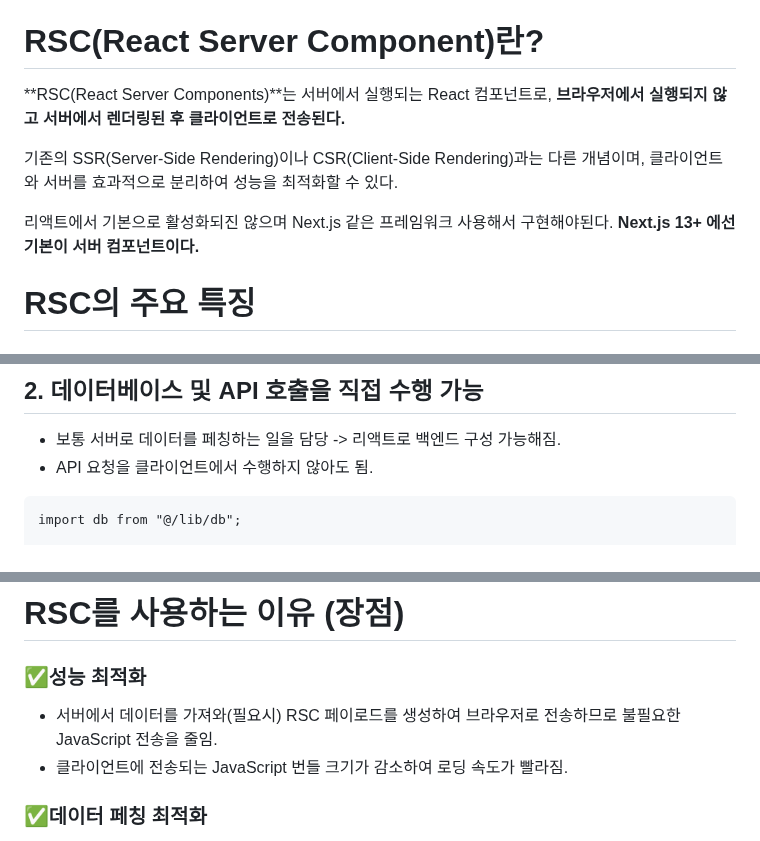
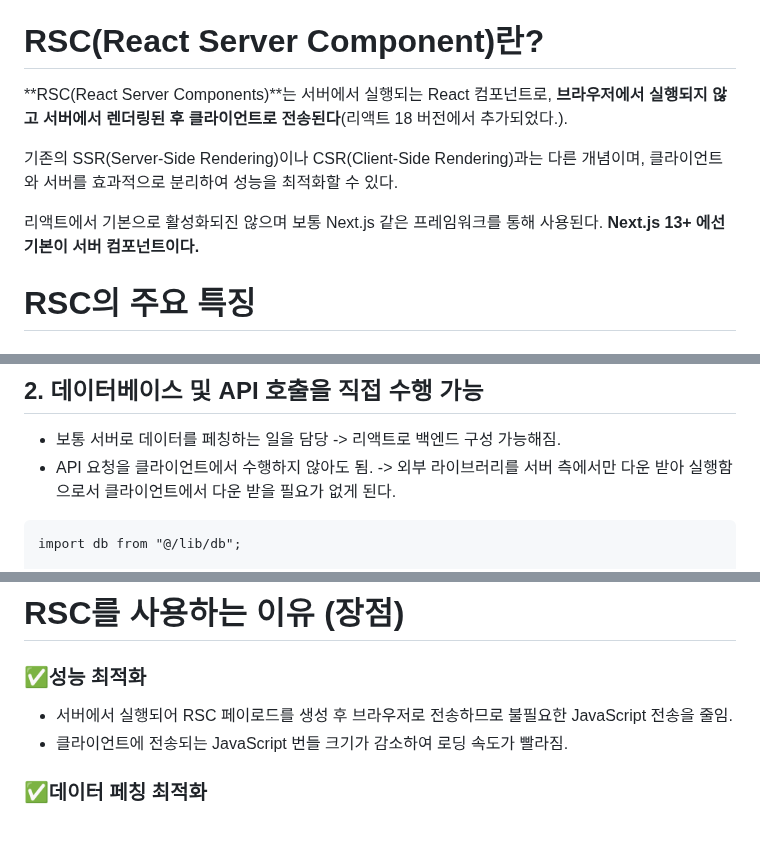
Before and after one commit to Iam-Sunghyun/TIL, a Markdown page: React/리액트 서버 컴포넌트란.md, 3 parts joined by grey strips. GitHub-like rendering.

````diff
--- a/React/리액트 서버 컴포넌트란.md
+++ b/React/리액트 서버 컴포넌트란.md
@@ -11,13 +11,11 @@
 
 # RSC(React Server Component)란?
 
-**RSC(React Server Components)**는 서버에서 실행되는 React 컴포넌트로, **브라우저에서 실행되지 않고 서버에서 렌더링된 후 클라이언트로 전송된다.**
-
-<!-- ssr과 차이점? -->
+**RSC(React Server Components)**는 서버에서 실행되는 React 컴포넌트로, **브라우저에서 실행되지 않고 서버에서 렌더링된 후 클라이언트로 전송된다**(리액트 18 버전에서 추가되었다.).
 
 기존의 SSR(Server-Side Rendering)이나 CSR(Client-Side Rendering)과는 다른 개념이며, 클라이언트와 서버를 효과적으로 분리하여 성능을 최적화할 수 있다.
 
-리액트에서 기본으로 활성화되진 않으며 Next.js 같은 프레임워크 사용해서 구현해야된다. **Next.js 13+ 에선 기본이 서버 컴포넌트이다.**
+리액트에서 기본으로 활성화되진 않으며 보통 Next.js 같은 프레임워크를 통해 사용된다. **Next.js 13+ 에선 기본이 서버 컴포넌트이다.**
 
 # RSC의 주요 특징
 
@@ -52,7 +50,7 @@ export default async function ServerComponent() {
 ## 2. 데이터베이스 및 API 호출을 직접 수행 가능
 
 - 보통 서버로 데이터를 페칭하는 일을 담당 -> 리액트로 백엔드 구성 가능해짐.
-- API 요청을 클라이언트에서 수행하지 않아도 됨.
+- API 요청을 클라이언트에서 수행하지 않아도 됨. -> 외부 라이브러리를 서버 측에서만 다운 받아 실행함으로서 클라이언트에서 다운 받을 필요가 없게 된다.
 
 ```
 import db from "@/lib/db";
@@ -121,8 +119,10 @@ export default function ClientComponent({ title }: { title: string }) {
 
 <h3>✅성능 최적화</h3>
 
-- 서버에서 데이터를 가져와(필요시) RSC 페이로드를 생성하여 브라우저로 전송하므로 불필요한 JavaScript 전송을 줄임.
+- 서버에서 실행되어 RSC 페이로드를 생성 후 브라우저로 전송하므로 불필요한
+  JavaScript 전송을 줄임.
 - 클라이언트에 전송되는 JavaScript 번들 크기가 감소하여 로딩 속도가 빨라짐.
+
 <h3>✅데이터 페칭 최적화</h3>
 
 - 서버에서 API 요청을 처리하므로, 클라이언트에서 별도의 API 요청이 필요 없음(서버와 클라이언트의 역할 분리).
````
Also changed, not shown: other parts of React/리액트 서버 컴포넌트란.md (+5 -4 lines), React/리액트 개요.md (+3 -3 lines).
